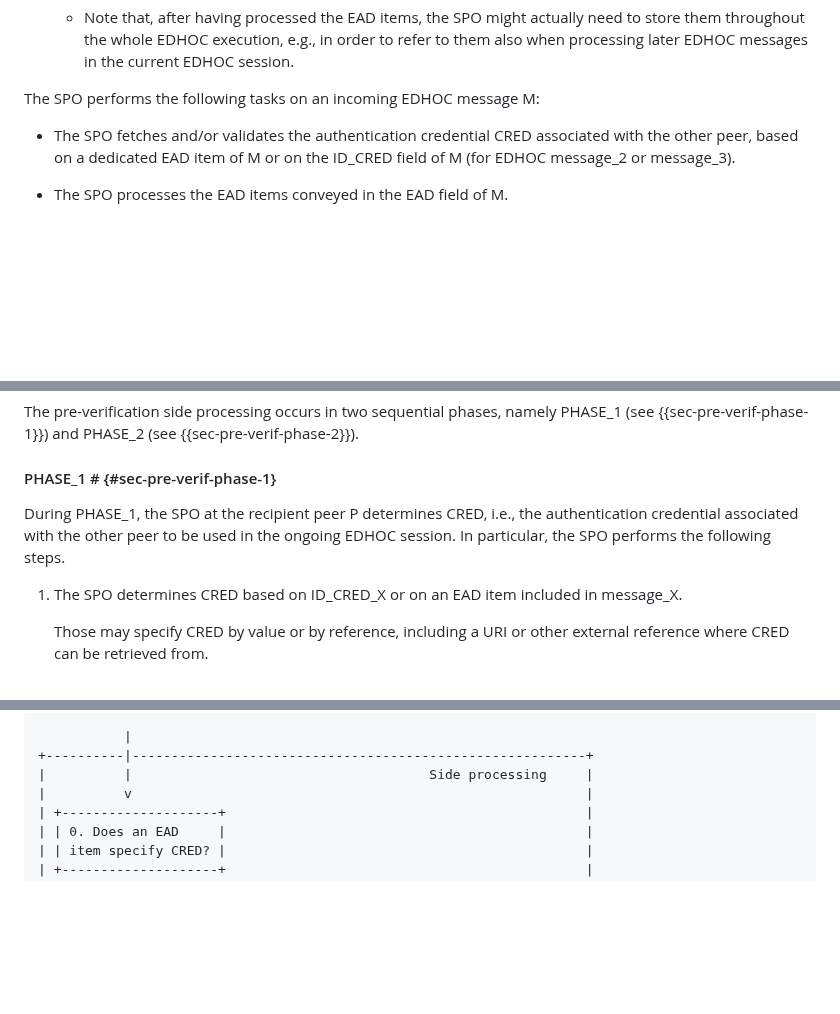
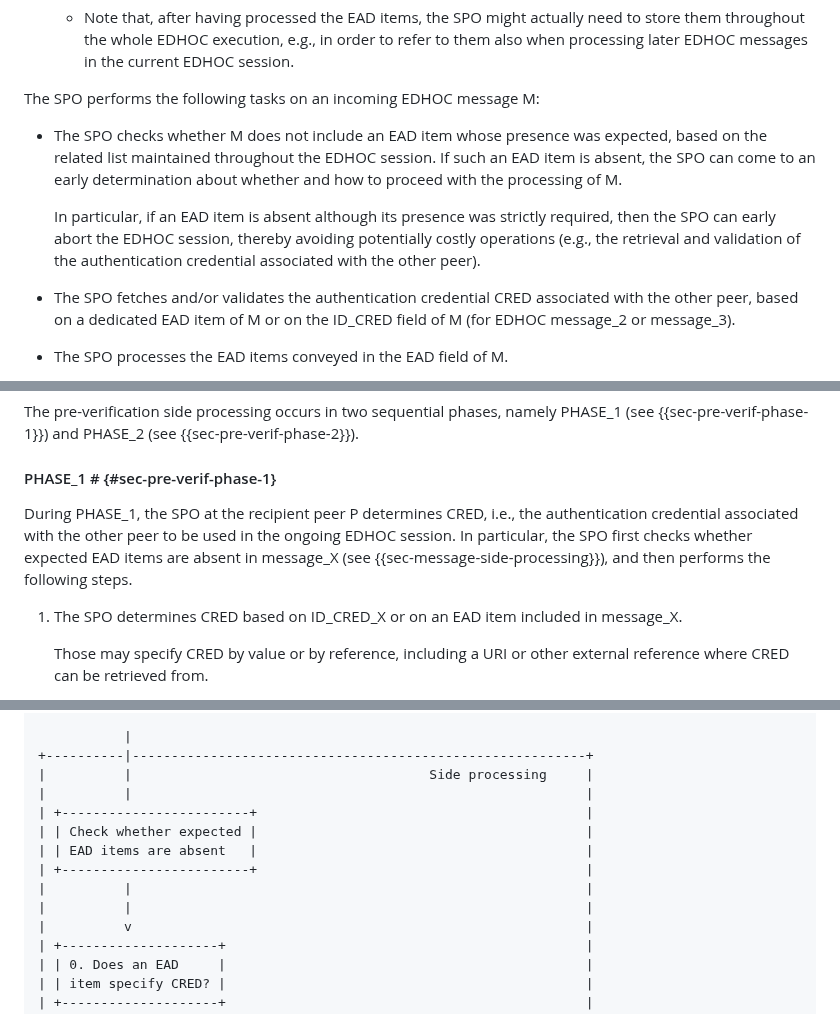
Before and after one commit to lake-wg/edhoc-impl-cons, a Markdown page: draft-ietf-lake-edhoc-impl-cons.md, 3 parts joined by grey strips. GitHub-like rendering; blank space fills up the shorter version.

```diff
--- a/draft-ietf-lake-edhoc-impl-cons.md
+++ b/draft-ietf-lake-edhoc-impl-cons.md
@@ -451,6 +457,10 @@ At the right point in time during the processing of an incoming EDHOC message M
    - Note that, after having processed the EAD items, the SPO might actually need to store them throughout the whole EDHOC execution, e.g., in order to refer to them also when processing later EDHOC messages in the current EDHOC session.
 
 The SPO performs the following tasks on an incoming EDHOC message M:
+
+* The SPO checks whether M does not include an EAD item whose presence was expected, based on the related list maintained throughout the EDHOC session. If such an EAD item is absent, the SPO can come to an early determination about whether and how to proceed with the processing of M.
+
+  In particular, if an EAD item is absent although its presence was strictly required, then the SPO can early abort the EDHOC session, thereby avoiding potentially costly operations (e.g., the retrieval and validation of the authentication credential associated with the other peer).
 
 * The SPO fetches and/or validates the authentication credential CRED associated with the other peer, based on a dedicated EAD item of M or on the ID_CRED field of M (for EDHOC message_2 or message_3).
 
@@ -508,7 +518,7 @@ The pre-verification side processing occurs in two sequential phases, namely PHA
 
 #### PHASE\_1 # {#sec-pre-verif-phase-1}
 
-During PHASE_1, the SPO at the recipient peer P determines CRED, i.e., the authentication credential associated with the other peer to be used in the ongoing EDHOC session. In particular, the SPO performs the following steps.
+During PHASE_1, the SPO at the recipient peer P determines CRED, i.e., the authentication credential associated with the other peer to be used in the ongoing EDHOC session. In particular, the SPO first checks whether expected EAD items are absent in message_X (see {{sec-message-side-processing}}), and then performs the following steps.
 
 1. The SPO determines CRED based on ID_CRED_X or on an EAD item included in message_X.
 
@@ -1027,6 +1045,13 @@ The flowchart in {{fig-flowchart-spo-low-level-m1-advanced}} shows the different
            |
 +----------|----------------------------------------------------------+
 |          |                                      Side processing     |
+|          |                                                          |
+| +------------------------+                                          |
+| | Check whether expected |                                          |
+| | EAD items are absent   |                                          |
+| +------------------------+                                          |
+|          |                                                          |
+|          |                                                          |
 |          v                                                          |
 | +--------------------+                                              |
 | | 0. Does an EAD     |                                              |
```
Also changed, not shown: other parts of draft-ietf-lake-edhoc-impl-cons.md (+32 -16 lines).
